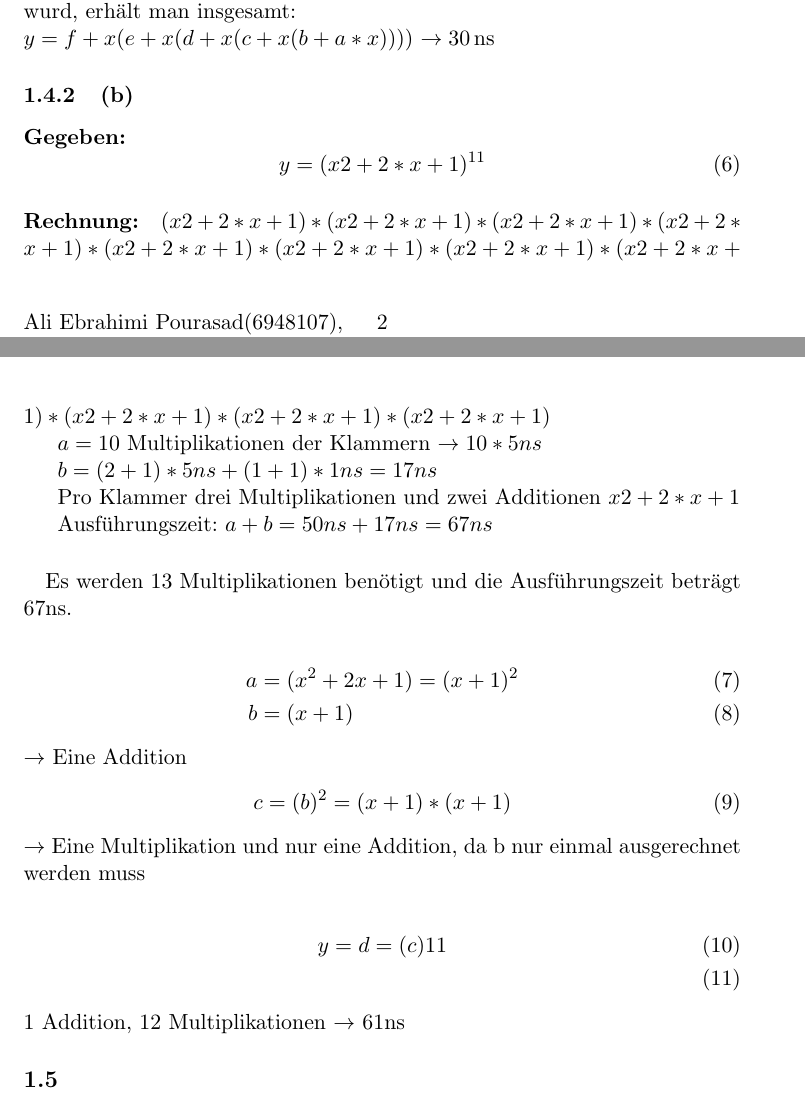
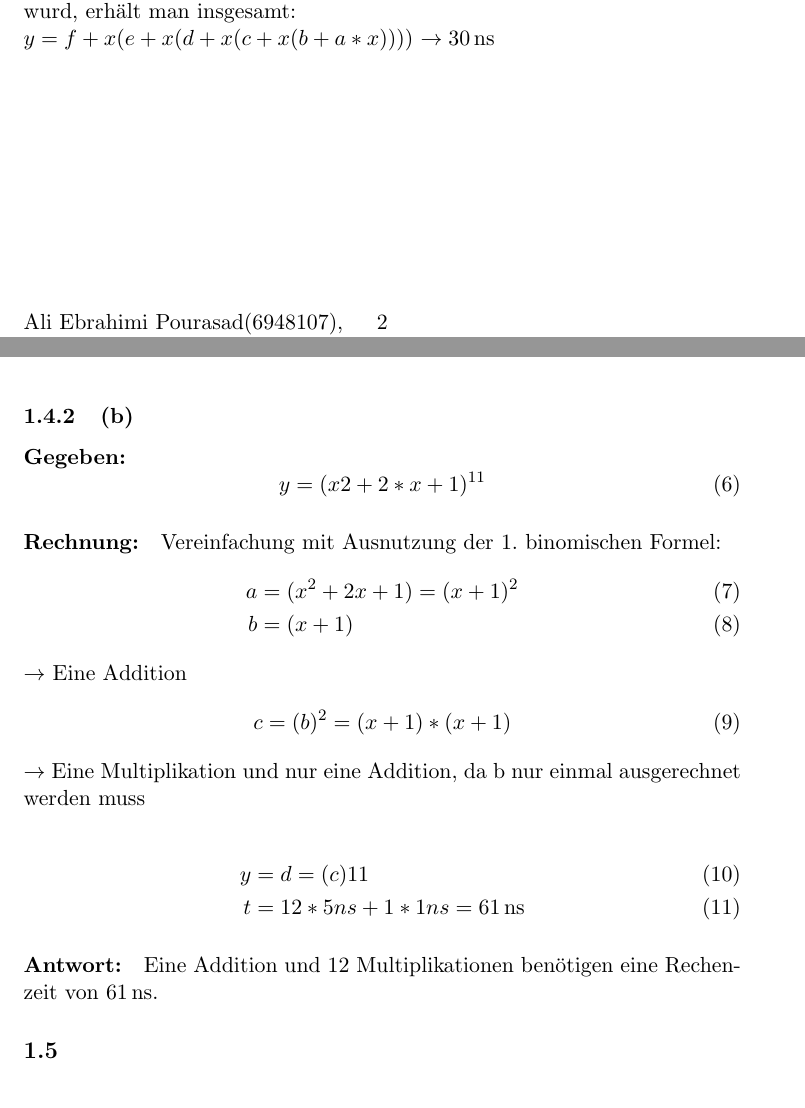
Before and after one commit to timesqueezer/uni, a LaTeX problem sheet (s1/rs/w1/homework.tex): two parts of pages 3 and 4 of 7, joined at a grey line, cut so that both start at the same text. Compiled offline with pdfLaTeX.

Commit message:
Cleaned up 1.4.2.

```diff
--- a/s1/rs/w1/homework.tex
+++ b/s1/rs/w1/homework.tex
@@ -81,6 +81,7 @@ Mit Horner-Schema, bei dem das Ausklammern einzelner $x$ ausgenutzt wurd, erhäl
 $y = f + x (e + x ( d + x ( c + x ( b + a * x ))))$
 $\rightarrow \unit[30]{ns}$
 
+\newpage
 
 \subsubsection{(b)} % 1.4 (b)
 
@@ -90,19 +91,8 @@ y = (x2+2*x+1)^{11}
 \end{equation}
 
 \paragraph{Rechnung:}
-$(x2+2*x+1)*(x2+2*x+1)*(x2+2*x+1)*(x2+2*x+1)*(x2+2*x+1)*(x2+2*x+1)*(x2+2*x+1)*(x2+2*x+1)*(x2+2*x+1)*(x2+2*x+1)*(x2+2*x+1)$
 
-$a = 10$ Multiplikationen der Klammern $\rightarrow 10*5ns$
-
-$b = (2+1)*5ns+(1+1)*1ns = 17ns$
-
-Pro Klammer drei Multiplikationen und zwei Additionen $x2+2*x+1$
-
-Ausführungszeit: $a+b = 50ns+17ns = 67ns$
-
-\paragraph{}
-Es werden 13 Multiplikationen benötigt und die Ausführungszeit beträgt 67ns.
-
+Vereinfachung mit Ausnutzung der 1. binomischen Formel:
 \begin{align}
 a &= (x^2+2x+1)=(x+1)^2\\
 b &= (x+1)
@@ -114,8 +104,11 @@ c &= (b)^2=(x+1)*(x+1)
 $\rightarrow$ Eine Multiplikation und nur eine Addition, da b nur einmal ausgerechnet werden muss\\
 \begin{align}
 y &= d=(c)11\\
+t &= 12*5ns + 1*1ns = \unit[61]{ns}
 \end{align}
-1 Addition, 12 Multiplikationen $\rightarrow$ 61ns
+
+\paragraph{Antwort:}
+Eine Addition und 12 Multiplikationen benötigen eine Rechenzeit von $\unit[61]{ns}$.
 
 \subsection{} % 1.5
 Gegeben ist eine mittlere Datenrate von $\unitfrac[5]{MB}{s}$.
```
Also changed, not shown: s1/rs/w1/homework.pdf.
